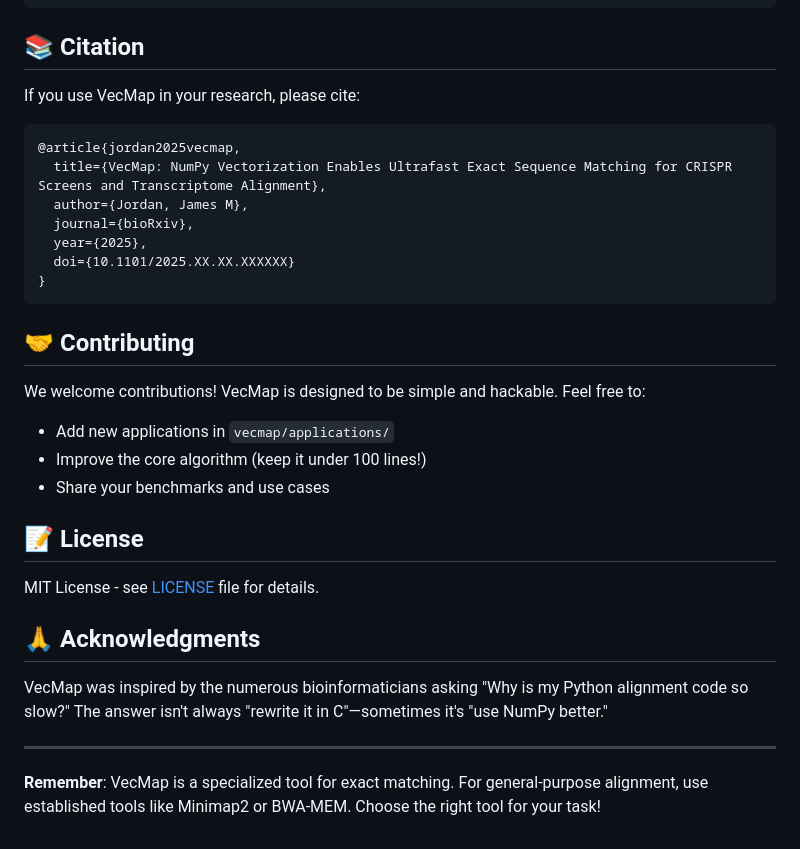
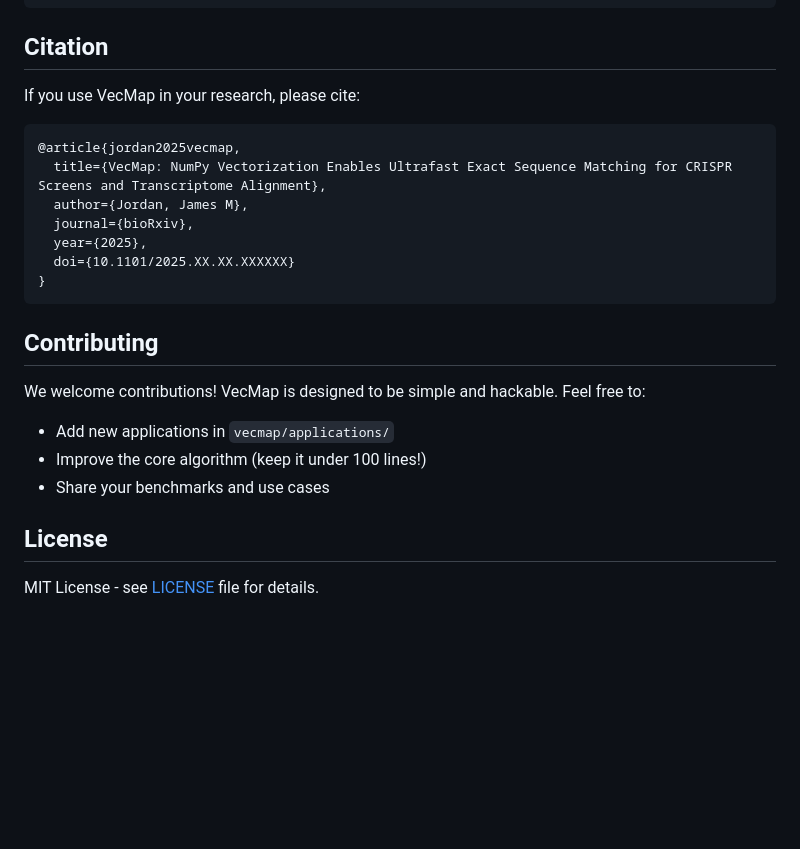
Before and after one commit to the-jordan-lab/VecMap, a Markdown page: README.md, the part around one of its changes. GitHub-like rendering; blank space fills up the shorter version.

````diff
--- a/README.md
+++ b/README.md
@@ -156,7 +155,7 @@ def find_primers(reference, primer_list, max_mismatches=1):
     return results
 ```
 
-## 📚 Citation
+## Citation
 
 If you use VecMap in your research, please cite:
 
@@ -170,21 +169,13 @@ If you use VecMap in your research, please cite:
 }
 ```
 
-## 🤝 Contributing
+## Contributing
 
 We welcome contributions! VecMap is designed to be simple and hackable. Feel free to:
 - Add new applications in `vecmap/applications/`
 - Improve the core algorithm (keep it under 100 lines!)
 - Share your benchmarks and use cases
 
-## 📝 License
+## License
 
 MIT License - see [LICENSE](LICENSE) file for details.
-
-## 🙏 Acknowledgments
-
-VecMap was inspired by the numerous bioinformaticians asking "Why is my Python alignment code so slow?" The answer isn't always "rewrite it in C"—sometimes it's "use NumPy better."
-
----
-
-**Remember**: VecMap is a specialized tool for exact matching. For general-purpose alignment, use established tools like Minimap2 or BWA-MEM. Choose the right tool for your task!
````
Also changed, not shown: other parts of README.md (+8 -9 lines).
